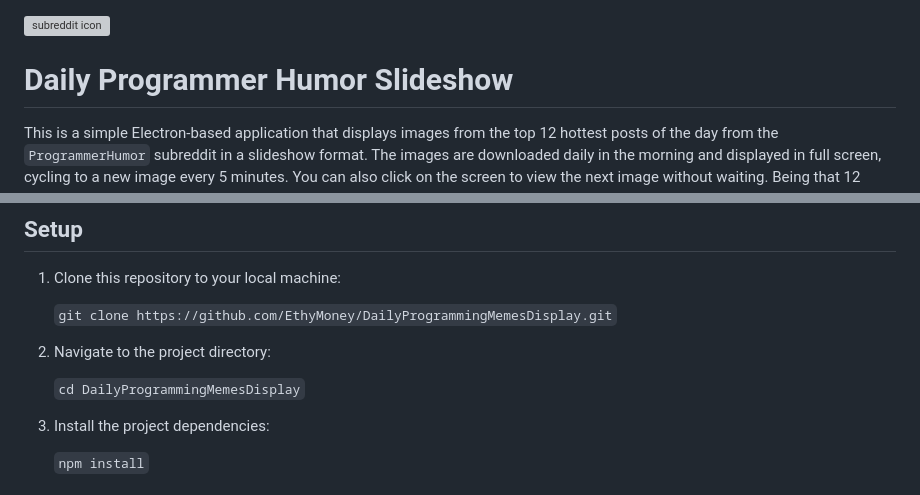
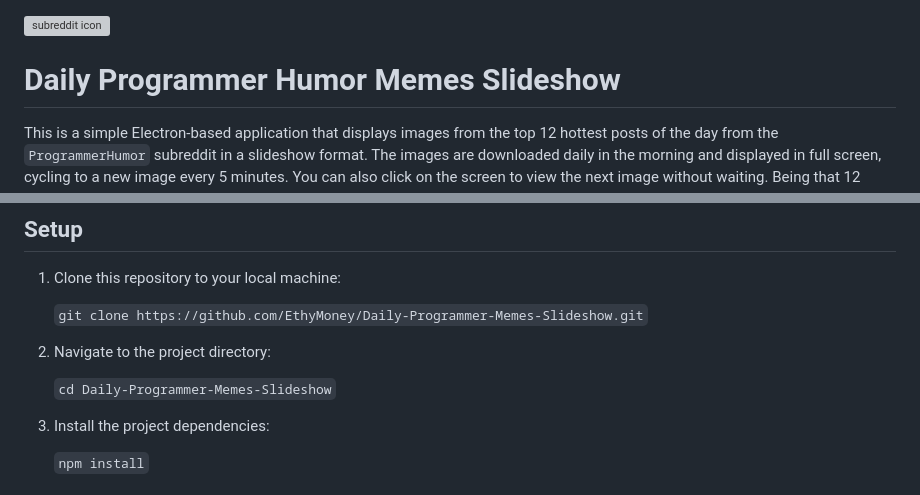
Before and after one commit to EthyMoney/Daily-Programmer-Memes-Slideshow, a Markdown page: README.md, 2 parts joined by grey strips. Drawn GitHub-style; grey boxes are pictures that could not be loaded.

Commit message:
updated name

```diff
--- a/README.md
+++ b/README.md
@@ -1,6 +1,6 @@
 <img src="https://i.imgur.com/IEnO5px.png" alt="subreddit icon" width="150" height="150">
 
-# Daily Programmer Humor Slideshow
+# Daily Programmer Humor Memes Slideshow
 
 This is a simple Electron-based application that displays images from the top 12 hottest posts of the day from the `ProgrammerHumor` subreddit in a slideshow format. The images are downloaded daily in the morning and displayed in full screen, cycling to a new image every 5 minutes. You can also click on the screen to view the next image without waiting. Being that 12 images are downloaded daily, this allows each one to be displayed once per hour with the 5 minute cycle time. (60 minutes / 12 images = 5 minutes per image 🤓)
 
@@ -20,11 +20,11 @@ Before running the application, make sure you have the following software instal
 
 1. Clone this repository to your local machine:
 
-    `git clone https://github.com/EthyMoney/DailyProgrammingMemesDisplay.git`
+    `git clone https://github.com/EthyMoney/Daily-Programmer-Memes-Slideshow.git`
 
 2. Navigate to the project directory:
 
-    `cd DailyProgrammingMemesDisplay`
+    `cd Daily-Programmer-Memes-Slideshow`
 
 3. Install the project dependencies:
 
```
